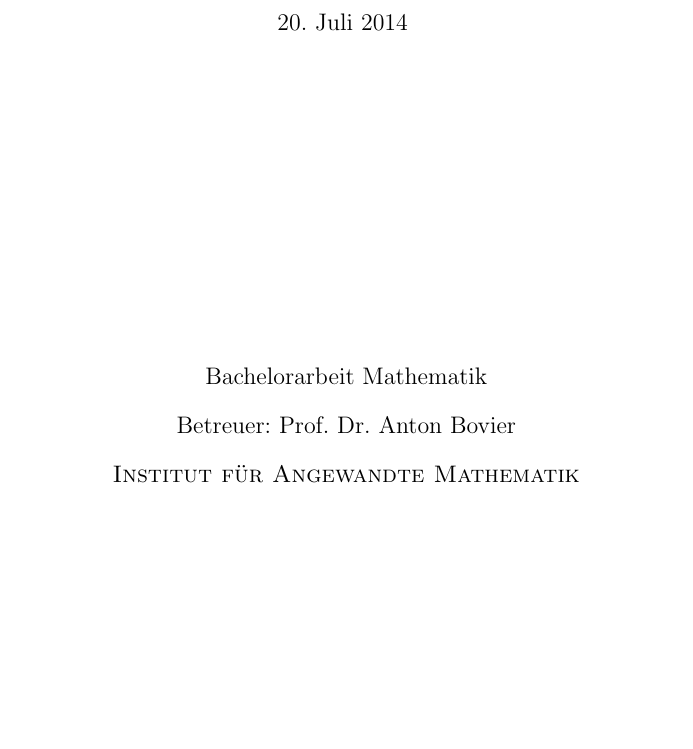
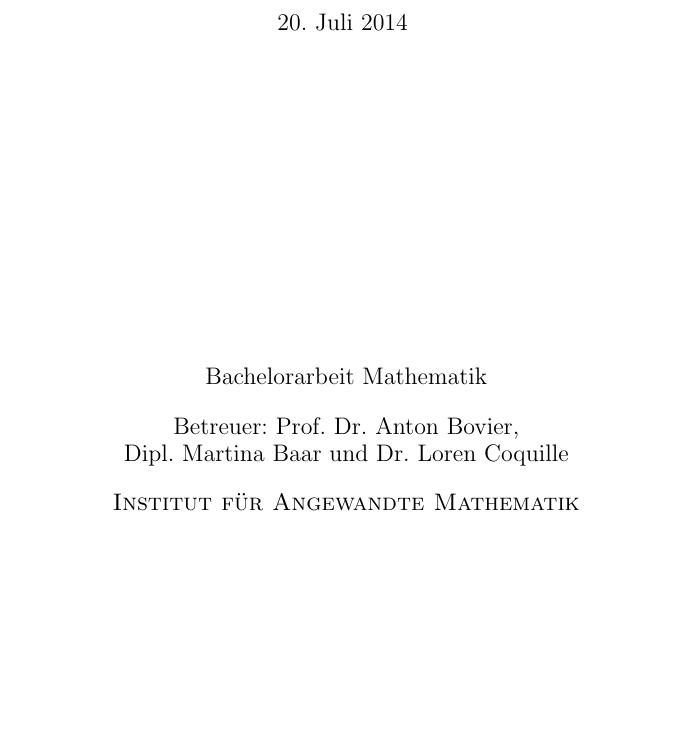
Before and after one commit to ChaseN7/Thesis, a LaTeX document (Documentation/BachelorArbeit/BachelorArbeit.tex): part of page 2 of 31, cut so that both start at the same text. Compiled offline with pdfLaTeX.

Commit message:
Betreuer geändert

```diff
--- a/Documentation/BachelorArbeit/BachelorArbeit.tex
+++ b/Documentation/BachelorArbeit/BachelorArbeit.tex
@@ -27,7 +27,7 @@
 
 %Name des Betreuers
 % z.B.: Prof. Dr. Peter Koepke
-\betreuer{Betreuer: Prof. Dr. Anton Bovier}
+\betreuer{Betreuer: Prof. Dr. Anton Bovier,\\ Dipl. Martina Baar und Dr. Loren Coquille}
 %Name des Instituts an dem der Betreuer der Arbeit tätig ist.
 %z.B.: Mathematisches Institut
 \institut{Institut für Angewandte Mathematik}
```
Also changed, not shown: Documentation/BachelorArbeit/BachelorArbeit.pdf.
